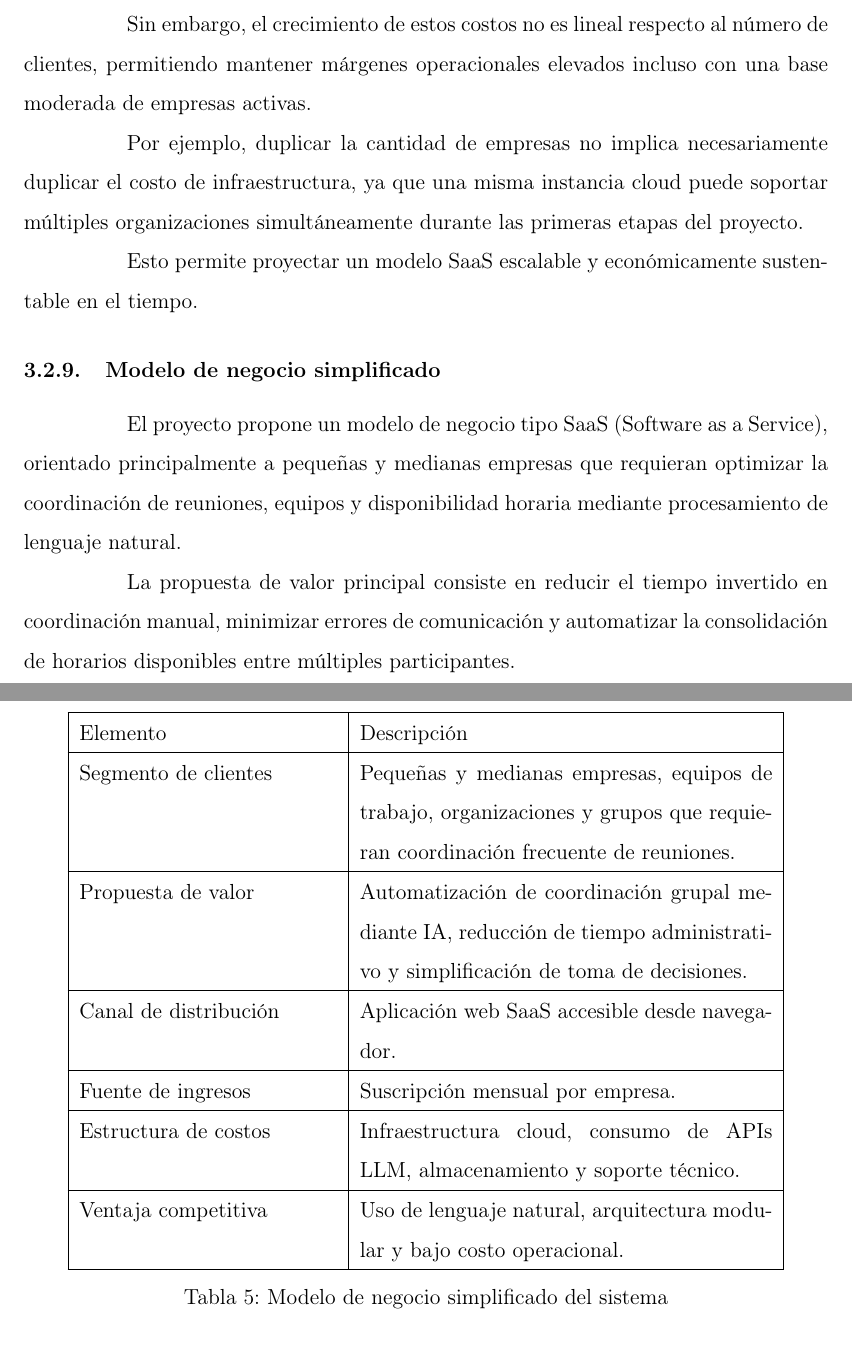
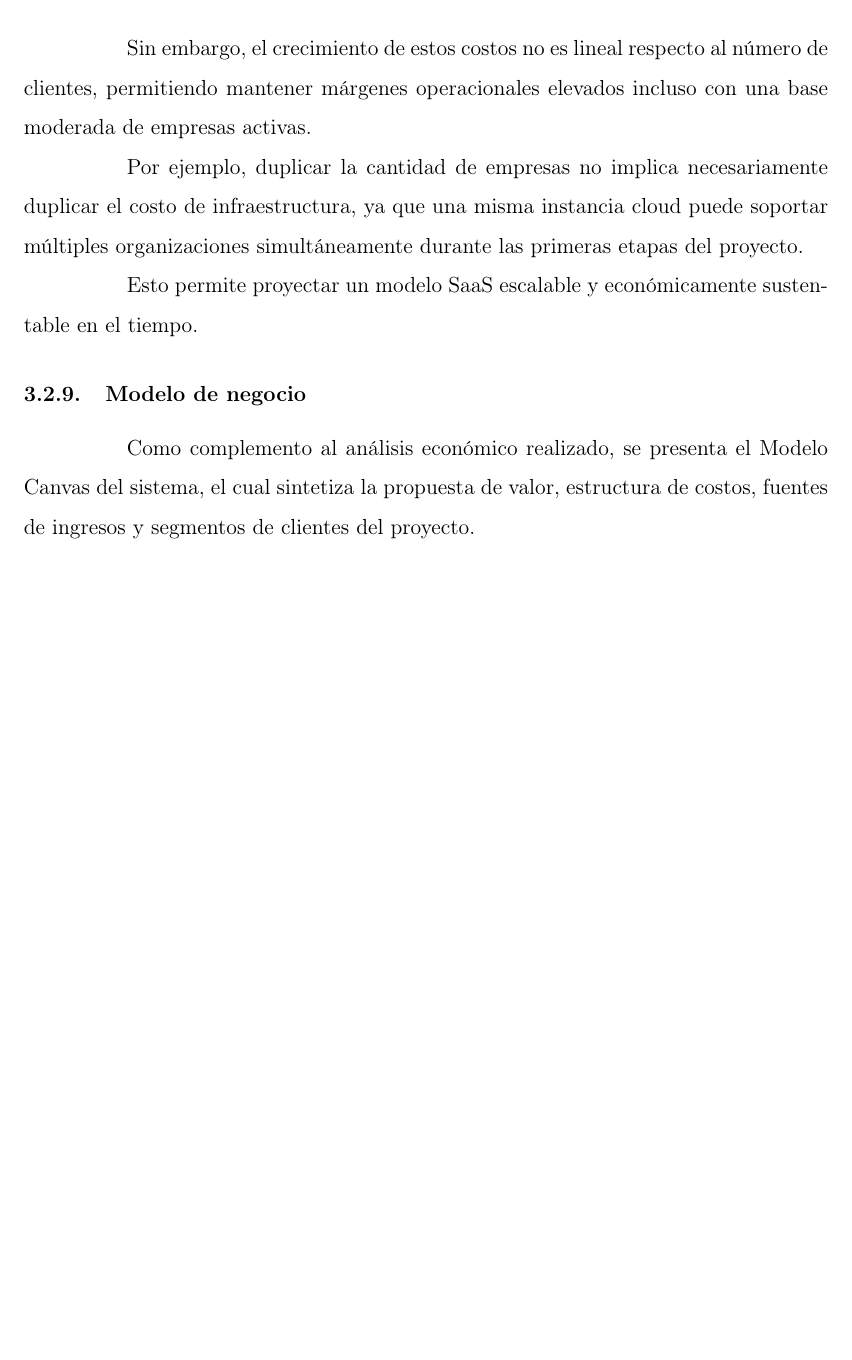
Before and after one commit to MatiasHernandezC/CoordAgent, a LaTeX document (Informe 1/informe.tex, which reads Informe 1/chapters/3-factibilidad.tex): two parts of pages 15 and 16 of 34 before the commit and part of page 15 of 33 after it, the two joined at a grey line, cut so that both start at the same text, the shorter picture padded with empty space. Compiled offline with pdfLaTeX.

Commit message:
Anexos y Modelo canvas

```diff
--- a/Informe 1/chapters/3-factibilidad.tex
+++ b/Informe 1/chapters/3-factibilidad.tex
@@ -195,39 +195,11 @@ Por ejemplo, duplicar la cantidad de empresas no implica necesariamente duplicar
 
 Esto permite proyectar un modelo SaaS escalable y económicamente sustentable en el tiempo.
 
-\subsubsection{Modelo de negocio simplificado}
+\subsubsection{Modelo de negocio}
 
-El proyecto propone un modelo de negocio tipo SaaS (Software as a Service), orientado principalmente a pequeñas y medianas empresas que requieran optimizar la coordinación de reuniones, equipos y disponibilidad horaria mediante procesamiento de lenguaje natural.
+Como complemento al análisis económico realizado, se presenta el Modelo Canvas del sistema, el cual sintetiza la propuesta de valor, estructura de costos, fuentes de ingresos y segmentos de clientes del proyecto.
 
-La propuesta de valor principal consiste en reducir el tiempo invertido en coordinación manual, minimizar errores de comunicación y automatizar la consolidación de horarios disponibles entre múltiples participantes.
-
-\begin{table}[H]
-\centering
-\begin{tabular}{|p{5cm}|p{8cm}|}
-\hline
-Elemento & Descripción \\ \hline
-
-Segmento de clientes &
-Pequeñas y medianas empresas, equipos de trabajo, organizaciones y grupos que requieran coordinación frecuente de reuniones. \\ \hline
-
-Propuesta de valor &
-Automatización de coordinación grupal mediante IA, reducción de tiempo administrativo y simplificación de toma de decisiones. \\ \hline
-
-Canal de distribución &
-Aplicación web SaaS accesible desde navegador. \\ \hline
-
-Fuente de ingresos &
-Suscripción mensual por empresa. \\ \hline
-
-Estructura de costos &
-Infraestructura cloud, consumo de APIs LLM, almacenamiento y soporte técnico. \\ \hline
-
-Ventaja competitiva &
-Uso de lenguaje natural, arquitectura modular y bajo costo operacional. \\ \hline
-
-\end{tabular}
-\caption{Modelo de negocio simplificado del sistema}
-\end{table}
+Este se encuentra disponible en el Anexo~\ref{anexo:canvas}.
 
 \subsubsection{Conclusiones económicas}
 
```
Also changed, not shown: Informe 1/chapters/8-anexos.tex (added, +10 -0 lines), Informe 1/images/Modelo Canvas.png (added).
